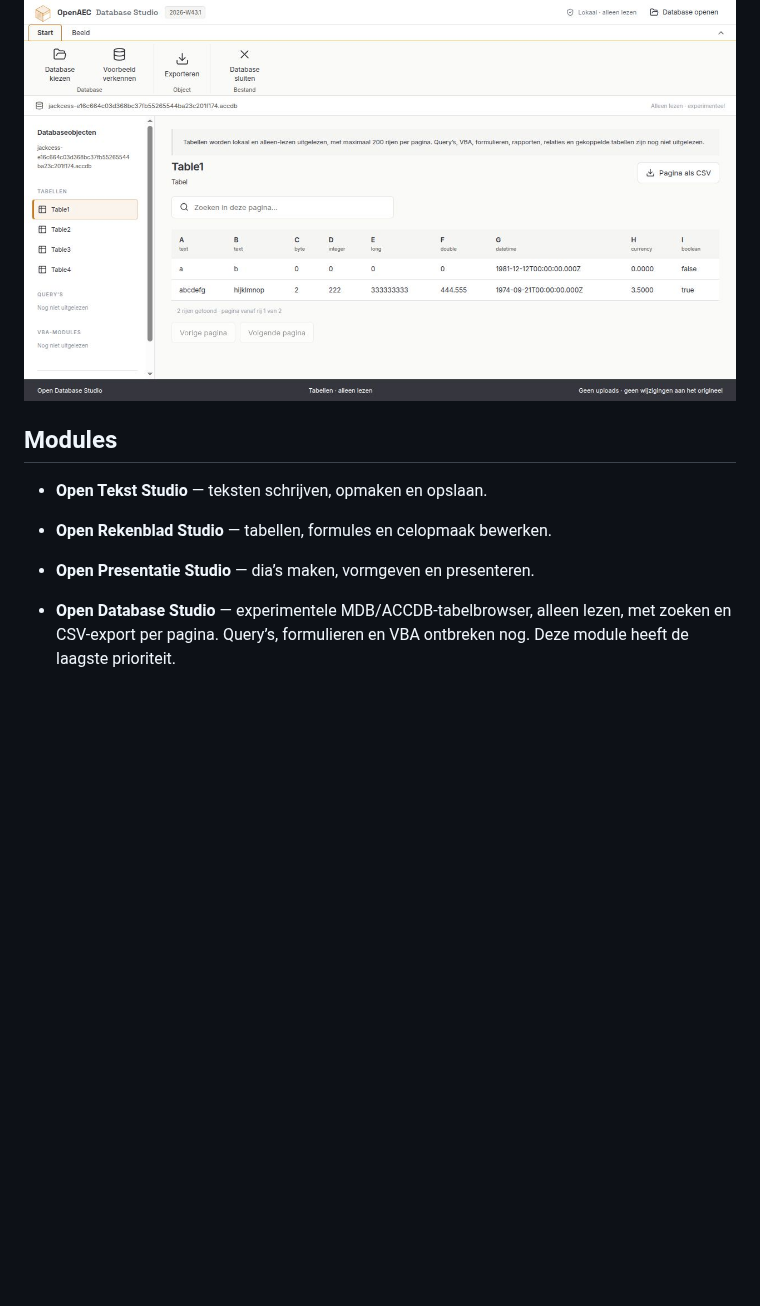
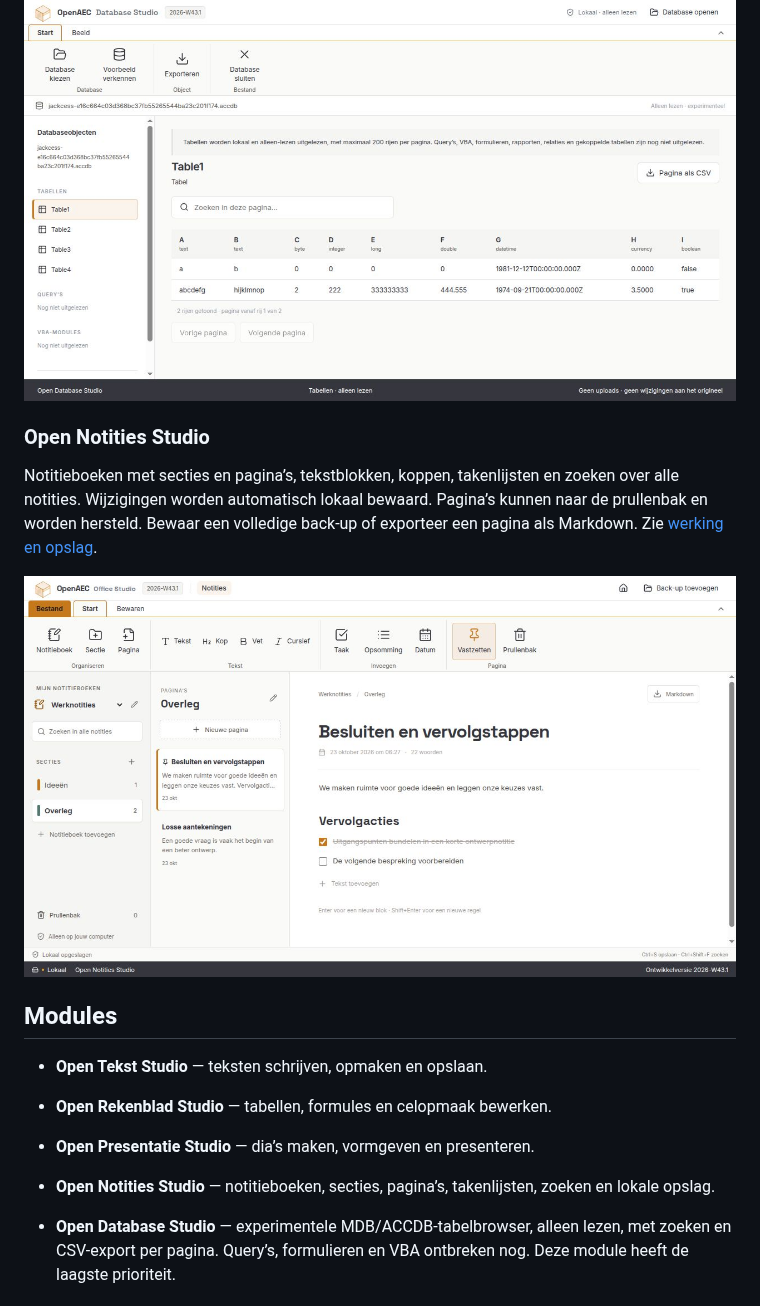
Before and after one commit to JanAdriaan891/open-office-studio, a Markdown page: README.md, the part around one of its changes. Rendered like a GitHub page; pictures changed too: docs/screenshots/notities-2026-W43.1.jpg (added); blank space fills up the shorter version.

```diff
--- a/README.md
+++ b/README.md
@@ -42,11 +42,18 @@ De zelfstandige database-app, met een eigen weekversie en zonder de drie kantoor
 
 ![Zelfstandige Open Database Studio met een werkelijke ACCDB-tabel](docs/screenshots/database-2026-W43.1.jpg)
 
+### Open Notities Studio
+
+Notitieboeken met secties en pagina’s, tekstblokken, koppen, takenlijsten en zoeken over alle notities. Wijzigingen worden automatisch lokaal bewaard. Pagina’s kunnen naar de prullenbak en worden hersteld. Bewaar een volledige back-up of exporteer een pagina als Markdown. Zie [werking en opslag](docs/notities.md).
+
+![Notities: werkelijke pagina met koppen en afvinkbare taken](docs/screenshots/notities-2026-W43.1.jpg)
+
 ## Modules
 
 - **Open Tekst Studio** — teksten schrijven, opmaken en opslaan.
 - **Open Rekenblad Studio** — tabellen, formules en celopmaak bewerken.
 - **Open Presentatie Studio** — dia’s maken, vormgeven en presenteren.
+- **Open Notities Studio** — notitieboeken, secties, pagina’s, takenlijsten, zoeken en lokale opslag.
 
 - **Open Database Studio** — experimentele MDB/ACCDB-tabelbrowser, alleen lezen, met zoeken en CSV-export per pagina. Query’s, formulieren en VBA ontbreken nog. Deze module heeft de laagste prioriteit.
 
```
Also changed, not shown: other parts of README.md (+2 -2 lines), docs/notities.md (added, +27 -0 lines), docs/screenshots/README.md (+1 -0 lines), docs/screenshots/start-2026-W43.1.jpg, 9 other files.
